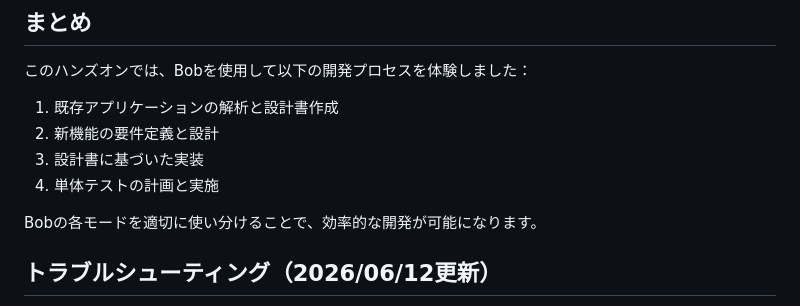
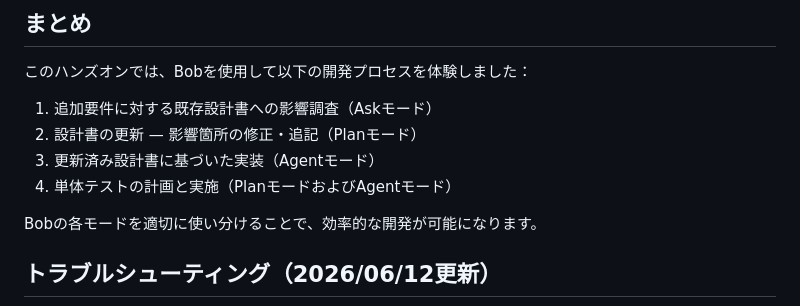
Before and after one commit to skoibuchi/bob-handson-app-java-todo-application-html, a Markdown page: README.md, the part around one of its changes. GitHub-like rendering.

```diff
--- a/README.md
+++ b/README.md
@@ -277,10 +270,10 @@ Bobに作成したアプリケーションの単体テスト工程の実施を
 
 このハンズオンでは、Bobを使用して以下の開発プロセスを体験しました：
 
-1. 既存アプリケーションの解析と設計書作成
-2. 新機能の要件定義と設計
-3. 設計書に基づいた実装
-4. 単体テストの計画と実施
+1. 追加要件に対する既存設計書への影響調査（Askモード）
+2. 設計書の更新 — 影響箇所の修正・追記（Planモード）
+3. 更新済み設計書に基づいた実装（Agentモード）
+4. 単体テストの計画と実施（PlanモードおよびAgentモード）
 
 Bobの各モードを適切に使い分けることで、効率的な開発が可能になります。
 
```
Also changed, not shown: other parts of README.md (+37 -44 lines).
